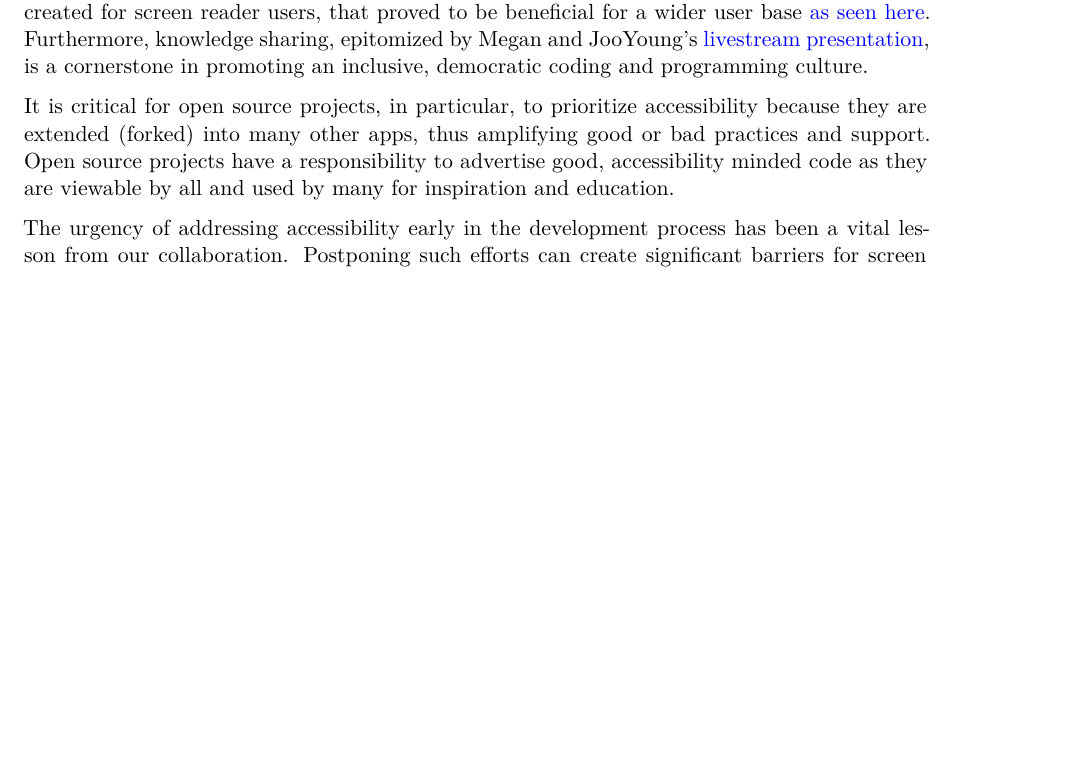
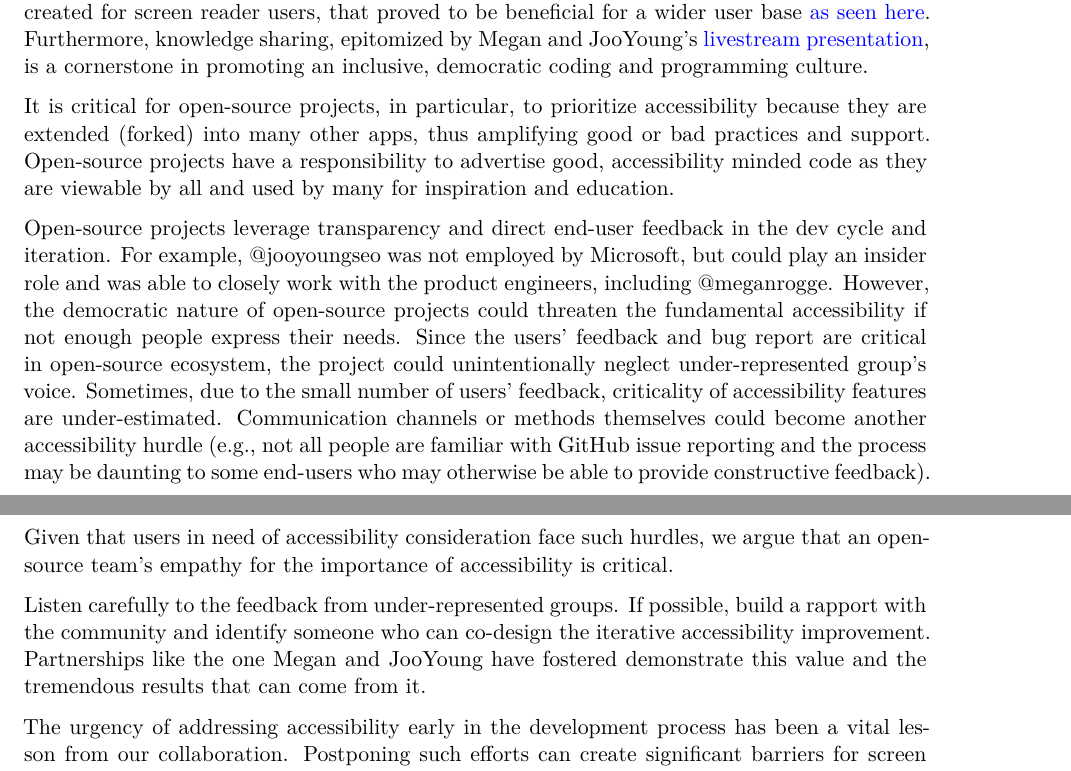
Before and after one commit to jooyoungseo/assets2023_vscode, a Quarto document (assets2023_vscode.qmd): part of page 7 of 11 before the commit and two parts of pages 7 and 8 of 12 after it, the two joined at a grey line, cut so that both start at the same text, the shorter picture padded with empty space. Rendered offline with R 4.5, knitr and Pandoc in place of Quarto, then LaTeX, with nearby package versions; drawn as R Markdown's standard PDF in place of the format the file asks for.

Commit message:
combine takeaways

```diff
--- a/assets2023_vscode.qmd
+++ b/assets2023_vscode.qmd
@@ -75,7 +75,11 @@ The VS Code team tests new features at the end of every month before each releas
 
 Our ongoing collaboration between sighted and blind developers underlines the importance and potential of improving accessibility in open-source tools, specifically illustrated by our work on Visual Studio Code. A notable success is the terminal accessible buffer, a solution initially created for screen reader users, that proved to be beneficial for a wider user base [as seen here](https://github.com/microsoft/vscode/issues/182210#issuecomment-1546733921). Furthermore, knowledge sharing, epitomized by Megan and JooYoung's [livestream presentation](https://learn.microsoft.com/en-us/events/vs-code-day-2023/accessibilty-in-vs-code), is a cornerstone in promoting an inclusive, democratic coding and programming culture.
 
-It is critical for open source projects, in particular, to prioritize accessibility because they are extended (forked) into many other apps, thus amplifying good or bad practices and support. Open source projects have a responsibility to advertise good, accessibility minded code as they are viewable by all and used by many for inspiration and education.
+It is critical for open-source projects, in particular, to prioritize accessibility because they are extended (forked) into many other apps, thus amplifying good or bad practices and support. Open-source projects have a responsibility to advertise good, accessibility minded code as they are viewable by all and used by many for inspiration and education.
+
+Open-source projects leverage transparency and direct end-user feedback in the dev cycle and iteration. For example, @jooyoungseo was not employed by Microsoft, but could play an insider role and was able to closely work with the product engineers, including @meganrogge. However, the democratic nature of open-source projects could threaten the fundamental accessibility if not enough people express their needs. Since the users' feedback and bug report are critical in open-source ecosystem, the project could unintentionally neglect under-represented group's voice. Sometimes, due to the small number of users' feedback, criticality of accessibility features are under-estimated. Communication channels or methods themselves could become another accessibility hurdle (e.g., not all people are familiar with GitHub issue reporting and the process may be daunting to some end-users who may otherwise be able to provide constructive feedback). Given that users in need of accessibility consideration face such hurdles, we argue that an open-source team's empathy for the importance of accessibility is critical.
+
+Listen carefully to the feedback from under-represented groups. If possible, build a rapport with the community and identify someone who can co-design the iterative accessibility improvement. Partnerships like the one Megan and JooYoung have fostered demonstrate this value and the tremendous results that can come from it.
 
 The urgency of addressing accessibility early in the development process has been a vital lesson from our collaboration. Postponing such efforts can create significant barriers for screen reader users, therefore prioritizing these enhancements is crucial. As a feature's accessibility is neglected, the challenge to make it accessible increases as the design becomes less malleable, so early effort and foresight is key.
 
```
